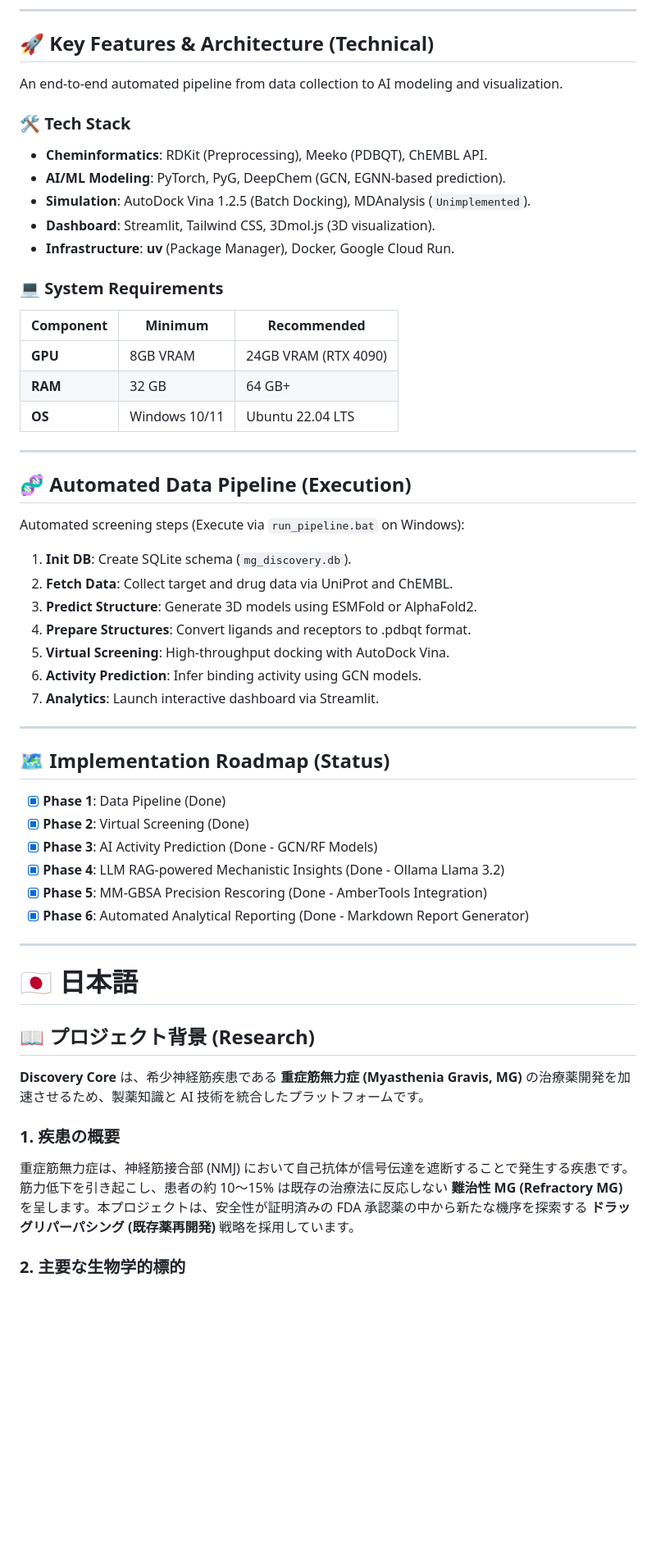
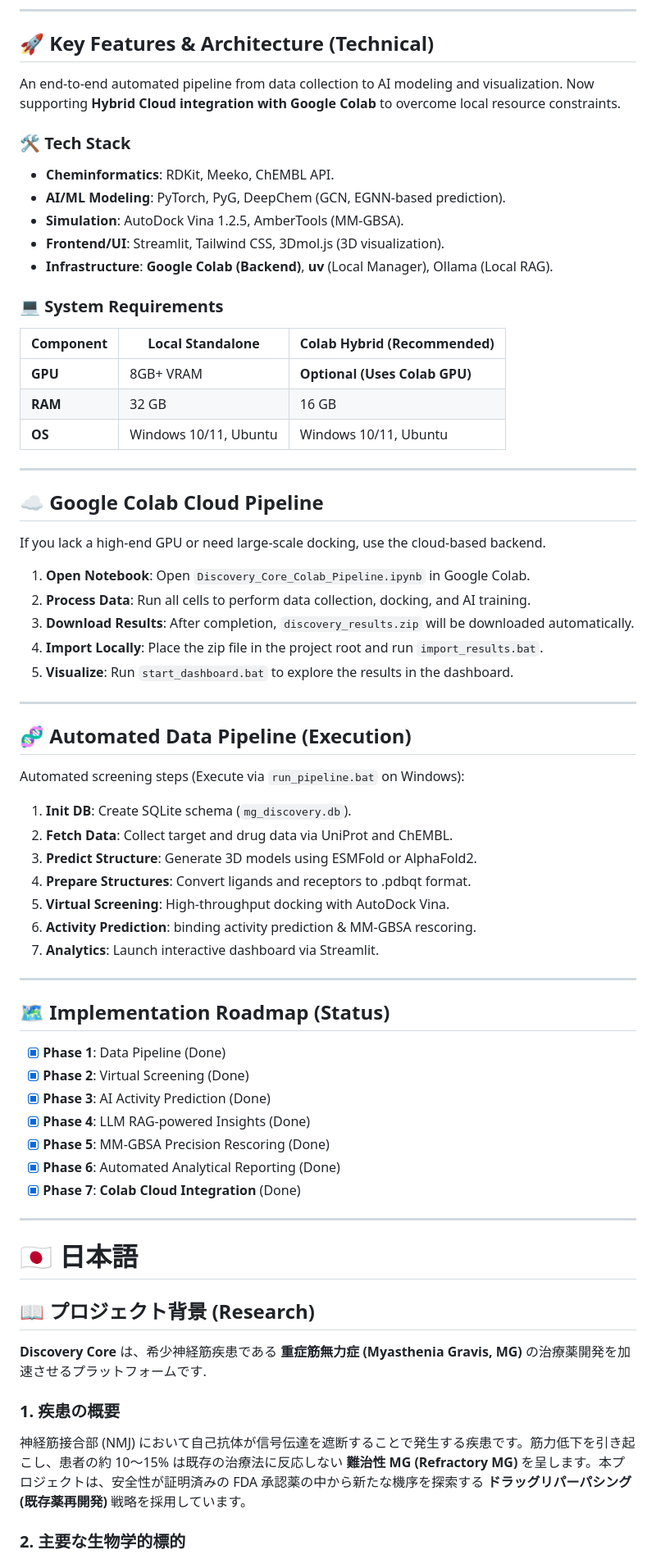
Before and after one commit to danjjak-ai/alphafold-drug-platform, a Markdown page: README.md, the part around one of its changes. Shown at 82% size. GitHub-like rendering; blank space fills up the shorter version.

Commit message:
docs: update project README for alphafold-drug-platform

```diff
--- a/README.md
+++ b/README.md
@@ -97,21 +111,32 @@ MG is caused by autoantibodies blocking signal transmission at the Neuromuscular
 ---
 
 ## 🚀 Key Features & Architecture (Technical)
-An end-to-end automated pipeline from data collection to AI modeling and visualization.
+An end-to-end automated pipeline from data collection to AI modeling and visualization. Now supporting **Hybrid Cloud integration with Google Colab** to overcome local resource constraints.
 
 ### 🛠️ Tech Stack
-- **Cheminformatics**: RDKit (Preprocessing), Meeko (PDBQT), ChEMBL API.
+- **Cheminformatics**: RDKit, Meeko, ChEMBL API.
 - **AI/ML Modeling**: PyTorch, PyG, DeepChem (GCN, EGNN-based prediction).
-- **Simulation**: AutoDock Vina 1.2.5 (Batch Docking), MDAnalysis (`Unimplemented`).
-- **Dashboard**: Streamlit, Tailwind CSS, 3Dmol.js (3D visualization).
-- **Infrastructure**: **uv** (Package Manager), Docker, Google Cloud Run.
+- **Simulation**: AutoDock Vina 1.2.5, AmberTools (MM-GBSA).
+- **Frontend/UI**: Streamlit, Tailwind CSS, 3Dmol.js (3D visualization).
+- **Infrastructure**: **Google Colab (Backend)**, **uv** (Local Manager), Ollama (Local RAG).
 
 ### 💻 System Requirements
-| Component | Minimum | Recommended |
+| Component | Local Standalone | Colab Hybrid (Recommended) |
 |---|---|---|
-| **GPU** | 8GB VRAM | 24GB VRAM (RTX 4090) |
-| **RAM** | 32 GB | 64 GB+ |
-| **OS** | Windows 10/11 | Ubuntu 22.04 LTS |
+| **GPU** | 8GB+ VRAM | **Optional (Uses Colab GPU)** |
+| **RAM** | 32 GB | 16 GB |
+| **OS** | Windows 10/11, Ubuntu | Windows 10/11, Ubuntu |
+
+---
+
+## ☁️ Google Colab Cloud Pipeline
+If you lack a high-end GPU or need large-scale docking, use the cloud-based backend.
+
+1.  **Open Notebook**: Open `Discovery_Core_Colab_Pipeline.ipynb` in Google Colab.
+2.  **Process Data**: Run all cells to perform data collection, docking, and AI training.
+3.  **Download Results**: After completion, `discovery_results.zip` will be downloaded automatically.
+4.  **Import Locally**: Place the zip file in the project root and run `import_results.bat`.
+5.  **Visualize**: Run `start_dashboard.bat` to explore the results in the dashboard.
 
 ---
 
@@ -122,7 +147,7 @@ Automated screening steps (Execute via `run_pipeline.bat` on Windows):
 3. **Predict Structure**: Generate 3D models using ESMFold or AlphaFold2.
 4. **Prepare Structures**: Convert ligands and receptors to .pdbqt format.
 5. **Virtual Screening**: High-throughput docking with AutoDock Vina.
-6. **Activity Prediction**: Infer binding activity using GCN models.
+6. **Activity Prediction**: binding activity prediction & MM-GBSA rescoring.
 7. **Analytics**: Launch interactive dashboard via Streamlit.
 
 ---
@@ -130,20 +155,21 @@ Automated screening steps (Execute via `run_pipeline.bat` on Windows):
 ## 🗺️ Implementation Roadmap (Status)
 - [x] **Phase 1**: Data Pipeline (Done)
 - [x] **Phase 2**: Virtual Screening (Done)
-- [x] **Phase 3**: AI Activity Prediction (Done - GCN/RF Models)
-- [x] **Phase 4**: LLM RAG-powered Mechanistic Insights (Done - Ollama Llama 3.2)
-- [x] **Phase 5**: MM-GBSA Precision Rescoring (Done - AmberTools Integration)
-- [x] **Phase 6**: Automated Analytical Reporting (Done - Markdown Report Generator)
+- [x] **Phase 3**: AI Activity Prediction (Done)
+- [x] **Phase 4**: LLM RAG-powered Insights (Done)
+- [x] **Phase 5**: MM-GBSA Precision Rescoring (Done)
+- [x] **Phase 6**: Automated Analytical Reporting (Done)
+- [x] **Phase 7**: **Colab Cloud Integration** (Done)
 
 ---
 
 # 🇯🇵 日本語
 
 ## 📖 プロジェクト背景 (Research)
-**Discovery Core** は、希少神経筋疾患である **重症筋無力症 (Myasthenia Gravis, MG)** の治療薬開発を加速させるため、製薬知識と AI 技術を統合したプラットフォームです。
+**Discovery Core** は、希少神経筋疾患である **重症筋無力症 (Myasthenia Gravis, MG)** の治療薬開発を加速させるプラットフォームです.
 
 ### 1. 疾患の概要
-重症筋無力症は、神経筋接合部 (NMJ) において自己抗体が信号伝達を遮断することで発生する疾患です。筋力低下を引き起こし、患者の約 10〜15% は既存の治療法に反応しない **難治性 MG (Refractory MG)** を呈します。本プロジェクトは、安全性が証明済みの FDA 承認薬の中から新たな機序を探索する **ドラッグリパーパシング (既存薬再開発)** 戦略を採用しています。
+神経筋接合部 (NMJ) において自己抗体が信号伝達を遮断することで発生する疾患です。筋力低下を引き起こし、患者の約 10〜15% は既存の治療法に反応しない **難治性 MG (Refractory MG)** を呈します。本プロジェクトは、安全性が証明済みの FDA 承認薬の中から新たな機序を探索する **ドラッグリパーパシング (既存薬再開発)** 戦略を採用しています。
 
 ### 2. 主要な生物学的標的
 - **CHRNA1 (AChR α1)**: 自己抗体の主要な標的。受容体の分解を防ぎ、イオンチャネルの開放を安定化させる化合物を探索します。
```
Also changed, not shown: other parts of README.md (+31 -19 lines).
